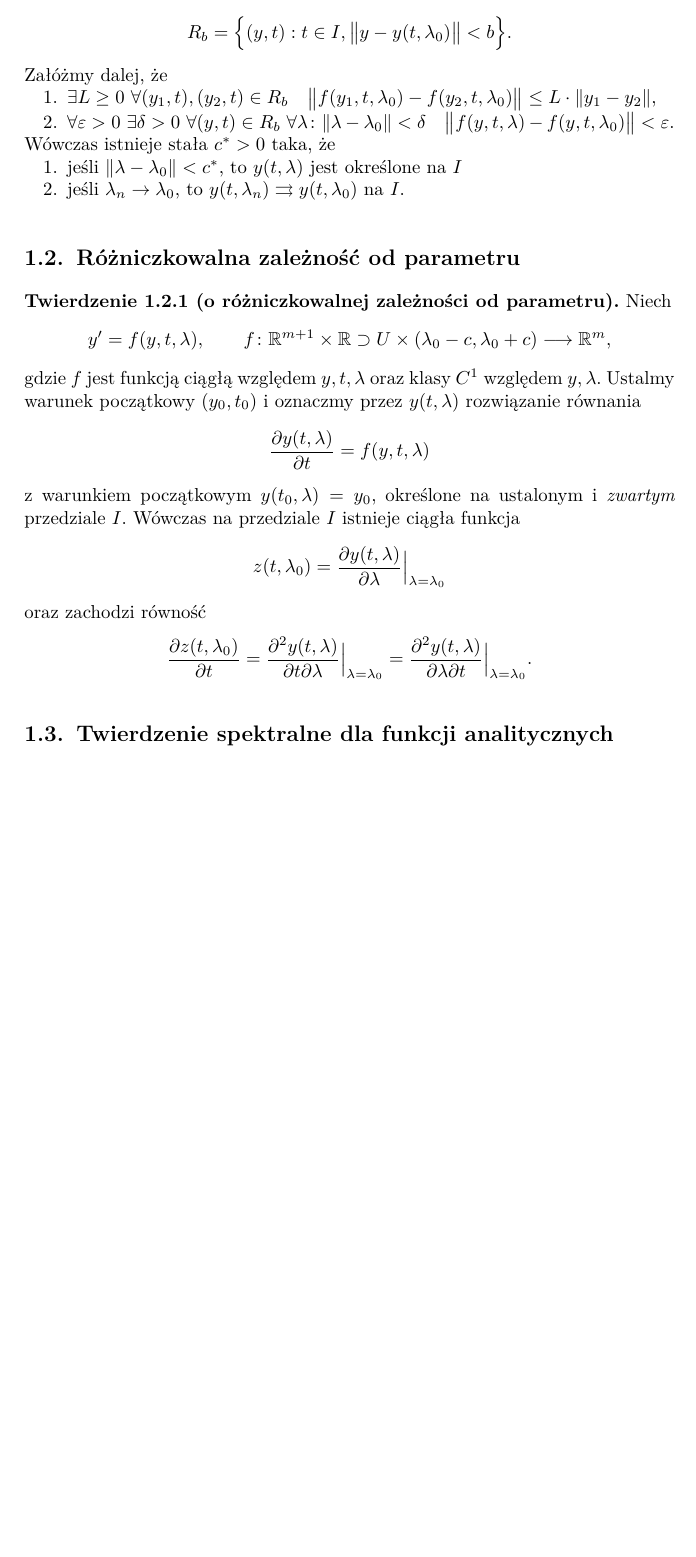
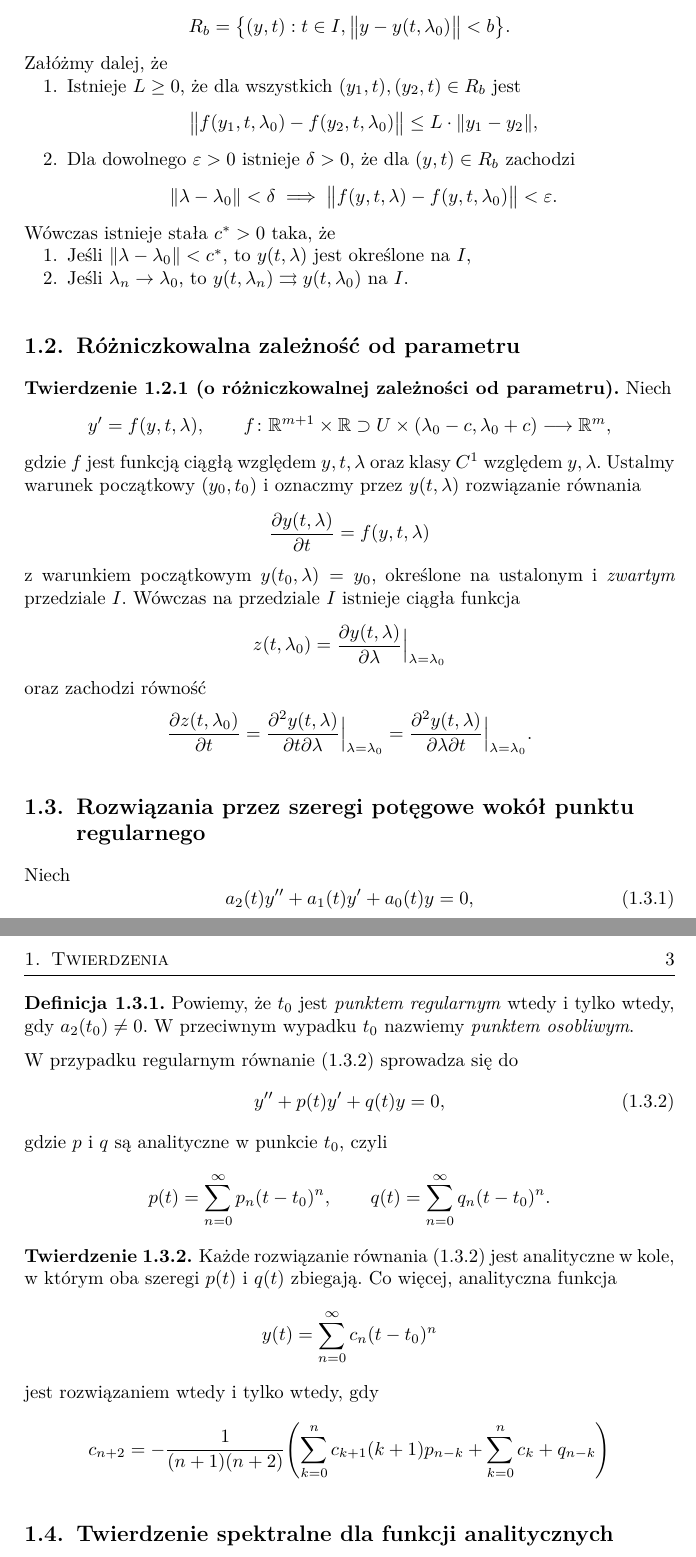
Before and after one commit to Korigami/RRZ, a LaTeX document (RRZ.tex, which reads subfiles/1-1.tex, subfiles/1-3.tex, subfiles/preamble.tex): part of page 3 of 6 before the commit and two parts of pages 3 and 4 of 7 after it, the two joined at a grey line, cut at the place of the change, the shorter picture padded with empty space. Compiled offline with pdfLaTeX.

Commit message:
Rozwiązania wokół punktu regularnego

```diff
--- a/RRZ.tex
+++ b/RRZ.tex
@@ -11,7 +11,8 @@
       \input{subfiles/1-1.tex}
     \section{Różniczkowalna zależność od parametru}
       \input{subfiles/1-2.tex}
-%    \section{Rozwiązania przez szeregi potęgowe wokół punktu regularnego}
+    \section{Rozwiązania przez szeregi potęgowe wokół punktu regularnego}
+      \input{subfiles/1-3.tex}
     \section{Twierdzenie spektralne dla funkcji analitycznych}
       \input{subfiles/1-4.tex}
 %    \section{Twierdzenie o asymptotycznym zachowaniu $\mathbf{ \norm*{e^{At}} }$}
--- a/subfiles/1-1.tex
+++ b/subfiles/1-1.tex
@@ -10,19 +10,22 @@
   $y' = f(y,t,\lambda_0)$ z warunkiem początkowym $(y_0, t_0)$ określonym na \emph{zwartym}
   przedziale $I$ zawierającym $t_0$. Wybierzmy $b > 0$ i rozważmy zbiór
   \[
-    R_b = \Big\{ (y,t) : t \in I, \norm[\big]{ y - y(t,\lambda_0) } < b \Big\}.
+    R_b = \big\{ (y,t) : t \in I, \norm[\big]{ y - y(t,\lambda_0) } < b \big\}.
   \]
   Załóżmy dalej, że
   \begin{enumerate}
-    \item $\exists L \geq 0 \ \forall (y_1,t),(y_2,t) \in R_b \quad
-    \norm[\big]{ f(y_1,t,\lambda_0) - f(y_2,t,\lambda_0) } \leq L \cdot \norm{y_1 - y_2}$,
-    \item $\forall \varepsilon > 0 \ \exists \delta > 0 \ \forall (y,t) \in R_b
-    \ \forall \lambda \colon \norm{\lambda - \lambda_0} < \delta \quad \norm[\big]{ f(y,t,\lambda)
-    - f(y,t,\lambda_0) } < \varepsilon$.
+    \item Istnieje $L \geq 0$, że dla wszystkich $(y_1,t),(y_2,t) \in R_b$ jest
+    \[
+      \norm[\big]{ f(y_1,t,\lambda_0) - f(y_2,t,\lambda_0) } \leq L \cdot \norm{y_1 - y_2},
+    \]
+    \item Dla dowolnego $\varepsilon > 0$ istnieje $\delta > 0$, że dla $(y,t) \in R_b$ zachodzi
+    \[
+      \norm{\lambda - \lambda_0} < \delta \implies \norm[\big]{ f(y,t,\lambda) - f(y,t,\lambda_0) } < \varepsilon.
+    \]
   \end{enumerate}
   Wówczas istnieje stała $c^{\ast} > 0$ taka, że
   \begin{enumerate}
-    \item jeśli $\norm{\lambda - \lambda_0} < c^{\ast}$, to $y(t,\lambda)$ jest określone na $I$
-    \item jeśli $\lambda_n \to \lambda_0$, to $y(t,\lambda_n) \rightrightarrows y(t,\lambda_0)$ na $I$.
+    \item Jeśli $\norm{\lambda - \lambda_0} < c^{\ast}$, to $y(t,\lambda)$ jest określone na $I$,
+    \item Jeśli $\lambda_n \to \lambda_0$, to $y(t,\lambda_n) \rightrightarrows y(t,\lambda_0)$ na $I$.
   \end{enumerate}
 \end{theorem}
--- /dev/null
+++ b/subfiles/1-3.tex
@@ -0,0 +1,33 @@
+%!TEX root = ../RRZ.tex
+
+\noindent Niech
+\begin{equation} \label{secondorder1}
+  a_2(t)y'' + a_1(t)y' + a_0(t)y = 0,
+\end{equation}
+gdzie $a_2,a_1,a_0$ są analityczne w pewnym punkcie $t_0$.
+
+\begin{definition}
+  Powiemy, że $t_0$ jest \emph{punktem regularnym} wtedy i tylko wtedy, gdy $a_2(t_0) \not= 0$.
+  W przeciwnym wypadku $t_0$ nazwiemy \emph{punktem osobliwym}.
+\end{definition}
+
+\noindent W przypadku regularnym równanie \eqref{secondorder2} sprowadza się do
+\begin{equation} \label{secondorder2}
+  y'' + p(t)y' + q(t)y = 0,
+\end{equation}
+gdzie $p$ i $q$ są analityczne w punkcie $t_0$, czyli
+\[
+  p(t) = \sum_{n=0}^{\infty}p_n(t - t_0)^n, \qquad q(t) = \sum_{n=0}^{\infty}q_n(t - t_0)^n.
+\]
+
+\begin{theorem}
+  Każde rozwiązanie równania \eqref{secondorder2} jest analityczne w kole, w którym oba szeregi
+  $p(t)$ i $q(t)$ zbiegają. Co więcej, analityczna funkcja
+  \[
+    y(t) = \sum_{n=0}^{\infty}c_n(t - t_0)^n
+  \]
+  jest rozwiązaniem wtedy i tylko wtedy, gdy
+  \[
+    c_{n+2} = - \frac{1}{(n+1)(n+2)} \p*{ \sum_{k=0}^{n} c_{k+1}(k+1)p_{n-k} + \sum_{k=0}^{n} c_k + q_{n-k} }
+  \]
+\end{theorem}
--- a/subfiles/preamble.tex
+++ b/subfiles/preamble.tex
@@ -75,6 +75,8 @@
 \DeclarePairedDelimiter\norm{\lVert}{\rVert}
 \DeclarePairedDelimiter\p{(}{)}
 
+\numberwithin{equation}{section}
+
 \DeclareMathOperator{\Dm}{Dm}
 \DeclareMathOperator{\spectre}{sp}
 
```
Also changed, not shown: subfiles/2-1.tex (+1 -1 lines), RRZ.pdf, RRZ.tex (2 more changed lines).
